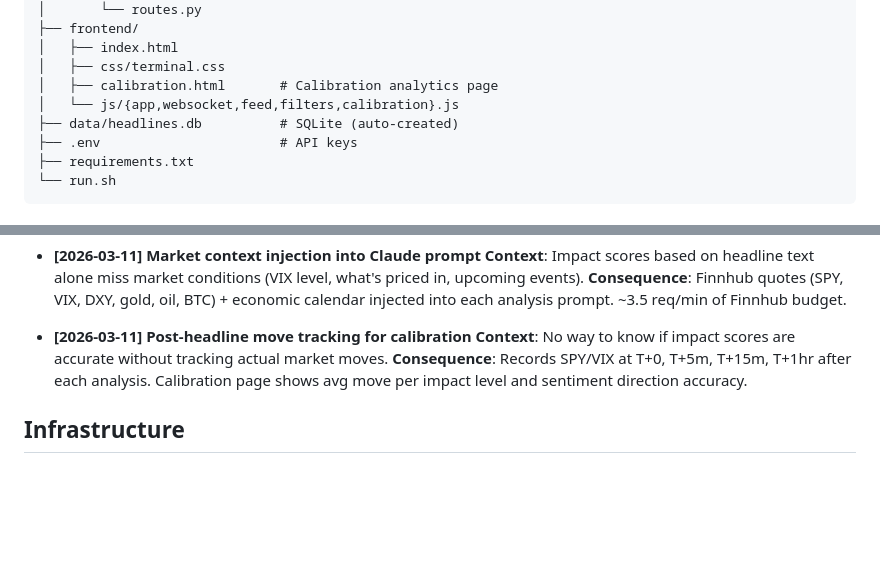
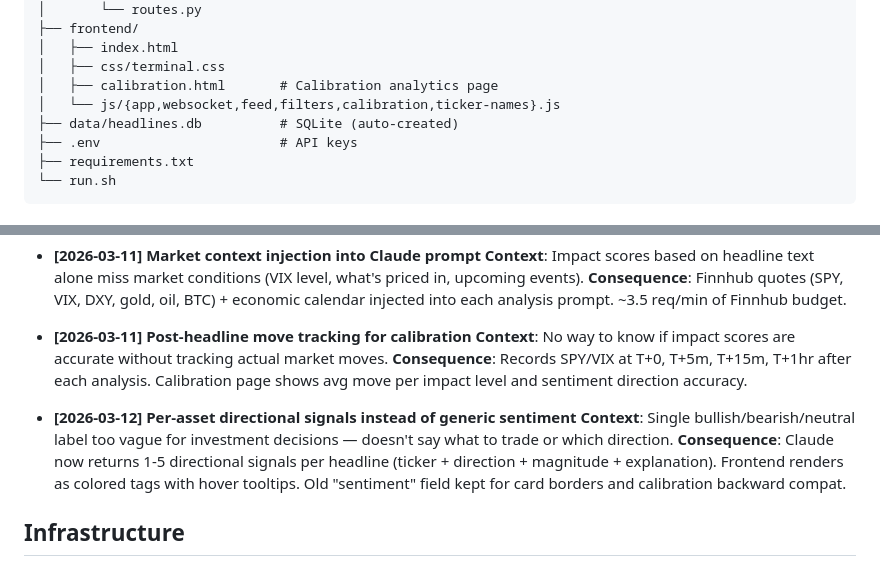
Before and after one commit to misooshiruu/news-terminal, a Markdown page: ARCHITECTURE.md, 2 parts joined by grey strips. GitHub-like rendering; blank space fills up the shorter version.

Commit message:
Update architecture docs for directional signals
Co-Authored-By: Claude Opus 4.6 <noreply@anthropic.com>

```diff
--- a/ARCHITECTURE.md
+++ b/ARCHITECTURE.md
@@ -42,7 +42,7 @@ Current Events/
 │   ├── index.html
 │   ├── css/terminal.css
 │   ├── calibration.html       # Calibration analytics page
-│   └── js/{app,websocket,feed,filters,calibration}.js
+│   └── js/{app,websocket,feed,filters,calibration,ticker-names}.js
 ├── data/headlines.db          # SQLite (auto-created)
 ├── .env                       # API keys
 ├── requirements.txt
@@ -83,6 +83,10 @@ Current Events/
   **Context**: No way to know if impact scores are accurate without tracking actual market moves.
   **Consequence**: Records SPY/VIX at T+0, T+5m, T+15m, T+1hr after each analysis. Calibration page shows avg move per impact level and sentiment direction accuracy.
 
+- **[2026-03-12] Per-asset directional signals instead of generic sentiment**
+  **Context**: Single bullish/bearish/neutral label too vague for investment decisions — doesn't say what to trade or which direction.
+  **Consequence**: Claude now returns 1-5 directional signals per headline (ticker + direction + magnitude + explanation). Frontend renders as colored tags with hover tooltips. Old "sentiment" field kept for card borders and calibration backward compat.
+
 ## Infrastructure
 - **Runtime**: Python 3.9+ with asyncio
 - **Server**: uvicorn + FastAPI on port 8000
```
